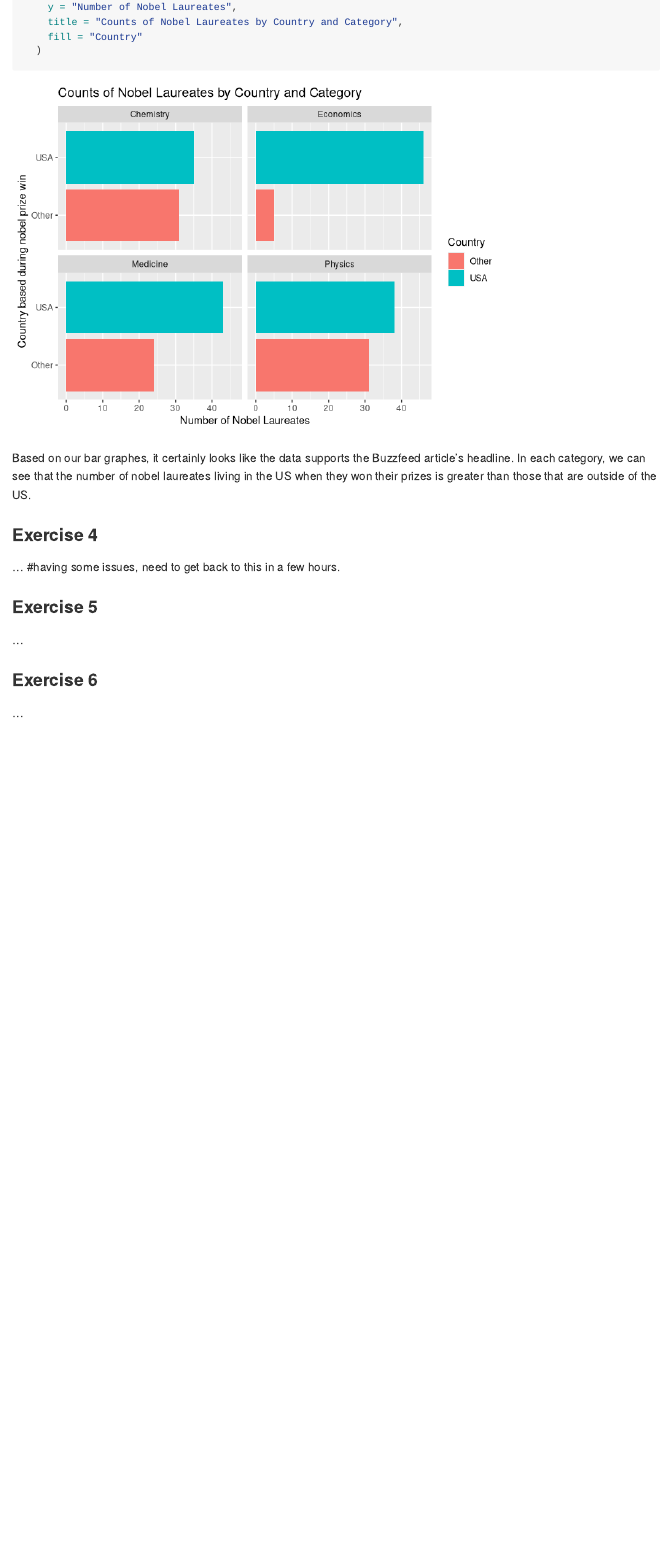
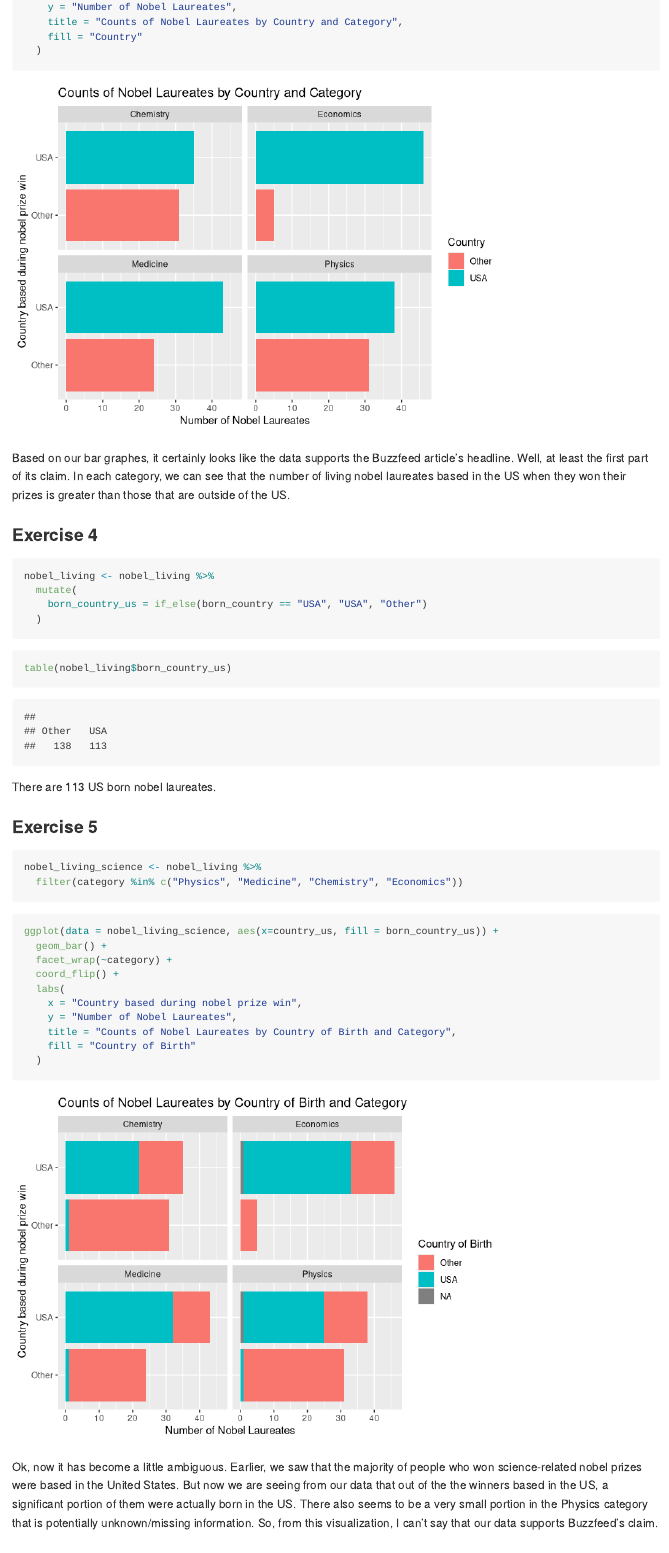
Before and after one commit to eshet25/TAE-lab-03, an R Markdown document (lab-03.Rmd): the page in a window 1100 px wide, from 2310 px down. Rendered offline with R 4.5, knitr and Pandoc, with nearby package versions.

Commit message:
completed #4 and #5

````diff
--- a/lab-03.Rmd
+++ b/lab-03.Rmd
@@ -79,15 +79,44 @@ ggplot(data = nobel_living_science, aes(x=country_us, fill = country_us)) +
   )
 ```
 
-Based on our bar graphes, it certainly looks like the data supports the Buzzfeed article's headline. In each category, we can see that the number of nobel laureates living in the US when they won their prizes is greater than those that are outside of the US.
+Based on our bar graphes, it certainly looks like the data supports the Buzzfeed article's headline. Well, at least the first part of its claim. In each category, we can see that the number of living nobel laureates based in the US when they won their prizes is greater than those that are outside of the US.
 
 ### Exercise 4
 
-... #having some issues, need to get back to this in a few hours.
+```{r create-new-variable-for-those-born-in-US}
+nobel_living <- nobel_living %>%
+  mutate(
+    born_country_us = if_else(born_country == "USA", "USA", "Other")
+  )
+```
+
+```{r check-new-variable-born}
+table(nobel_living$born_country_us)
+```
+
+There are 113 US born nobel laureates.
 
 ### Exercise 5
 
-...
+```{r limit-once-again-to-our-categories-with-new-variable}
+nobel_living_science <- nobel_living %>%
+  filter(category %in% c("Physics", "Medicine", "Chemistry", "Economics"))
+```
+
+```{r}
+ggplot(data = nobel_living_science, aes(x=country_us, fill = born_country_us)) +
+  geom_bar() +
+  facet_wrap(~category) +
+  coord_flip() +
+  labs(
+    x = "Country based during nobel prize win",
+    y = "Number of Nobel Laureates",
+    title = "Counts of Nobel Laureates by Country of Birth and Category",
+    fill = "Country of Birth"
+  )
+```
+
+Ok, now it has become a little ambiguous. Earlier, we saw that the majority of people who won science-related nobel prizes were based in the United States. But now we are seeing from our data that out of the the winners based in the US, a significant portion of them were actually born in the US. There also seems to be a very small portion in the Physics category that is potentially unknown/missing information. So, from this visualization, I can't say that our data supports Buzzfeed's claim.
 
 ### Exercise 6
 
````
Also changed, not shown: lab-03.md, lab-03_files/figure-gfm/unnamed-chunk-1-1.png (added).
